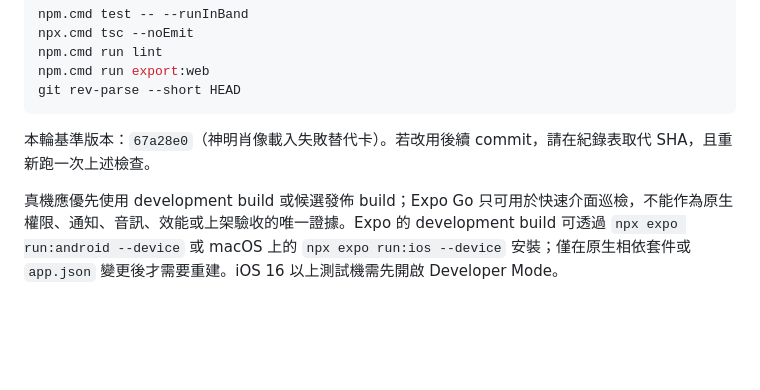
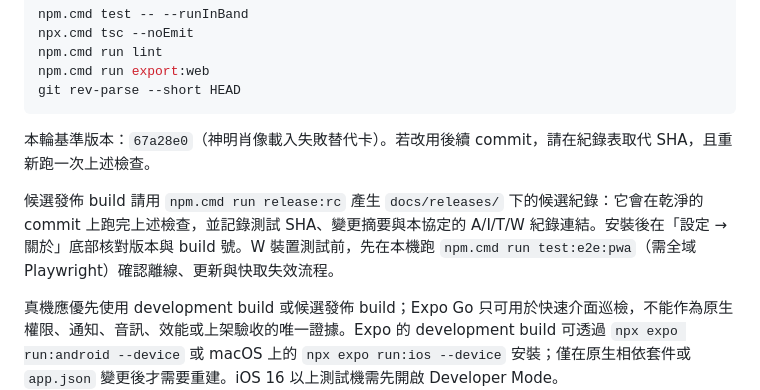
Before and after one commit to MAGICSMALLBEAR/shenming-divination, a Markdown page: docs/device-qa-protocol.md, the part around the change. Rendered like a GitHub page; blank space fills up the shorter version.

````diff
--- a/docs/device-qa-protocol.md
+++ b/docs/device-qa-protocol.md
@@ -17,6 +17,8 @@ git rev-parse --short HEAD
 ```
 
 本輪基準版本：`67a28e0`（神明肖像載入失敗替代卡）。若改用後續 commit，請在紀錄表取代 SHA，且重新跑一次上述檢查。
+
+候選發佈 build 請用 `npm.cmd run release:rc` 產生 `docs/releases/` 下的候選紀錄：它會在乾淨的 commit 上跑完上述檢查，並記錄測試 SHA、變更摘要與本協定的 A/I/T/W 紀錄連結。安裝後在「設定 → 關於」底部核對版本與 build 號。W 裝置測試前，先在本機跑 `npm.cmd run test:e2e:pwa`（需全域 Playwright）確認離線、更新與快取失效流程。
 
 真機應優先使用 development build 或候選發佈 build；Expo Go 只可用於快速介面巡檢，不能作為原生權限、通知、音訊、效能或上架驗收的唯一證據。Expo 的 development build 可透過 `npx expo run:android --device` 或 macOS 上的 `npx expo run:ios --device` 安裝；僅在原生相依套件或 `app.json` 變更後才需要重建。iOS 16 以上測試機需先開啟 Developer Mode。
 
````
Also changed, not shown: docs/worklog-2026-10-24.md (+29 -4 lines).
